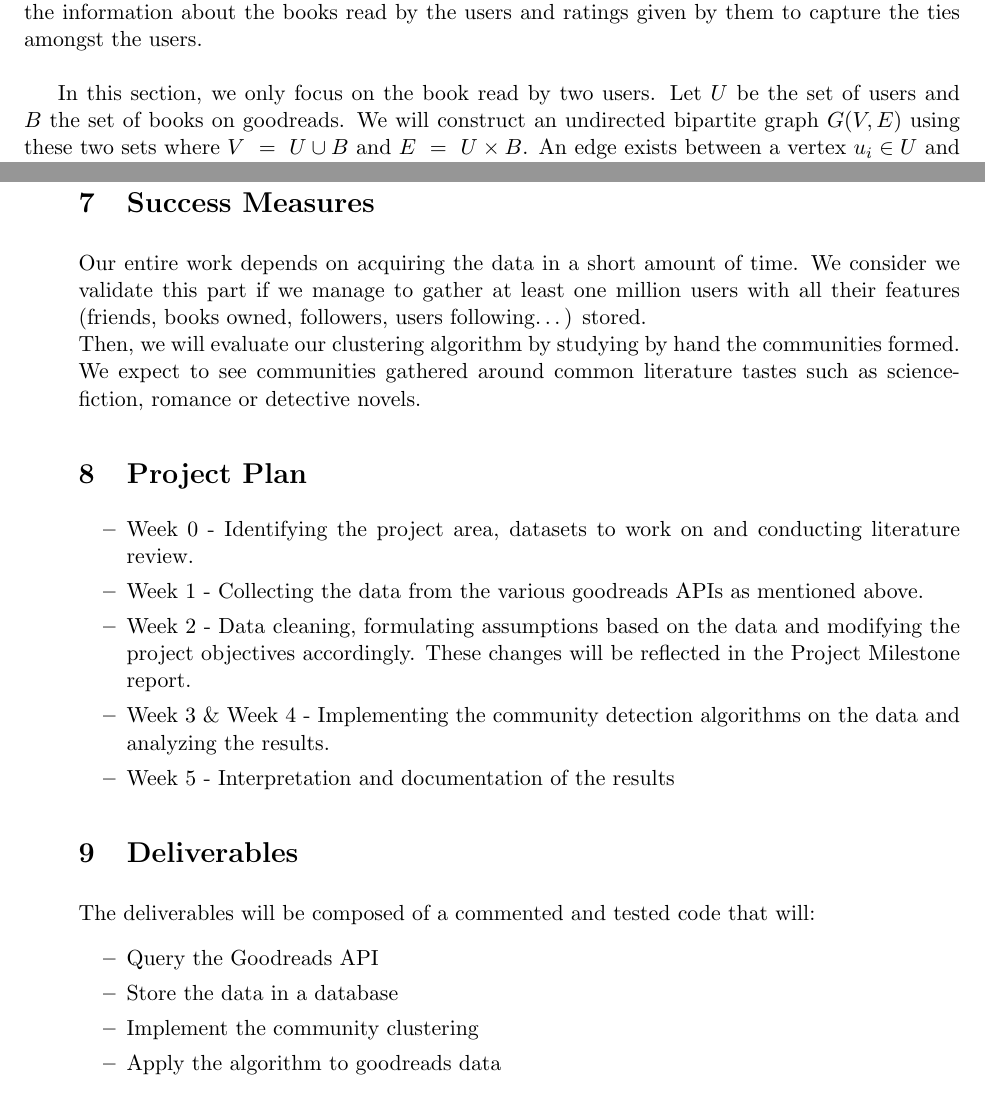
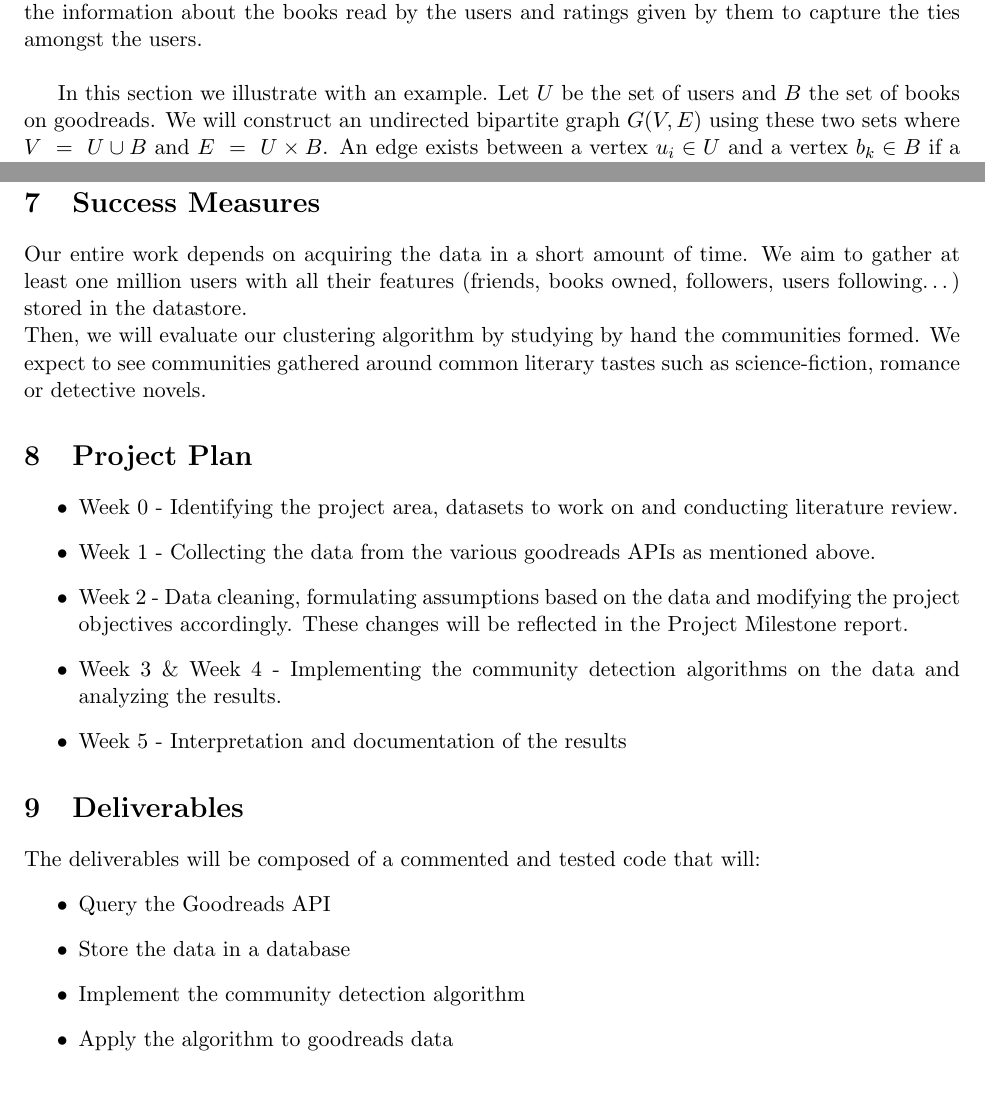
Before and after one commit to acreux/nus-cs5345-project, a LaTeX document (Project_Proposal/report.tex): two parts of pages 2 and 5 of 6, joined at a grey line, cut so that both start at the same text. Compiled offline with pdfLaTeX.

Commit message:
Final Version

```diff
--- a/Project_Proposal/report.tex
+++ b/Project_Proposal/report.tex
@@ -55,7 +55,7 @@ Agglomerative clustering techniques are computationally expensive. Divisive algo
 \section{Problem Description}
 In this project, we aim to probe the groups of users within goodreads based on their reading interests. As stated earlier, goodreads is more than just a book reviewing website. Users and authors on goodreads can connect amongst themselves forming a rich social network. We do not want to observe the groups/clusters within such a social network, which already exists in goodreads, since this network may not necessarily capture the reading interests of the users in it. We will use the information about the books read by the users and ratings given by them to capture the ties amongst the users.\\
 
-In this section, we only focus on the book read by two users. Let $U$ be the set of users and $B$ the set of books on goodreads. We will construct an undirected bipartite graph $G(V, E)$ using these two sets where $V ~=~ U \cup B$ and $E~=~U \times B$. An edge exists between a vertex $u_i \in U$ and a vertex $b_k \in B$ if a user $u_i$ has read book $b_k$.\\\\
+In this section we illustrate with an example. Let $U$ be the set of users and $B$ the set of books on goodreads. We will construct an undirected bipartite graph $G(V, E)$ using these two sets where $V ~=~ U \cup B$ and $E~=~U \times B$. An edge exists between a vertex $u_i \in U$ and a vertex $b_k \in B$ if a user $u_i$ has read book $b_k$.\\\\
 We consider the rating given by a user $u_i$ to a book $b_k$ to assign weight to the edge between them. The weight to this edge plays an important role in the semantics of the network. Consider a scenario wherein a book $b_k$ is read by both the users $u_i$ and $u_j$. Suppose user $u_i$ has liked the book and hence has positively rated the book whereas user $u_j$ has not liked the book and so has given a low rating to the book. If we do not take this fact into the account, then these users might end up being placed in a same reading group. So as to prevent this situation, we assign weight to the edges in $G$. Let $r_{ik}$ be the rating given by user $u_i$ to book $b_k$. Let $w \rightarrow E \times \{1, -1\}$ be the weight function.\\
 $\forall (i, k) \in E$,
 \[
@@ -152,9 +153,8 @@ In addition, if we get time, we can also look at how the recommendations and fri
 
 \section{Success Measures}
 
-Our entire work depends on acquiring the data in a short amount of time. We consider we validate this part if we manage to gather at least one million users with all their features (friends, books owned, followers, users following\dots) stored.\\
-Then, we will evaluate our clustering algorithm by studying by hand the communities formed. We expect to see communities gathered around common literature tastes such as science-fiction, romance or detective novels.
-
+Our entire work depends on acquiring the data in a short amount of time. We aim to gather at least one million users with all their features (friends, books owned, followers, users following\dots) stored in the datastore.\\
+Then, we will evaluate our clustering algorithm by studying by hand the communities formed. We expect to see communities gathered around common literary tastes such as science-fiction, romance or detective novels.
 
 \section{Project Plan}
 \begin{itemize}
@@ -170,7 +170,7 @@ The deliverables will be composed of a commented and tested code that will:
 \begin{itemize}
 \item Query the Goodreads API
 \item Store the data in a database
-\item Implement the community clustering
+\item Implement the community detection algorithm
 \item Apply the algorithm to goodreads data
 \end{itemize}
 
```
Also changed, not shown: Project_Proposal/report.tex (1 more changed lines).
